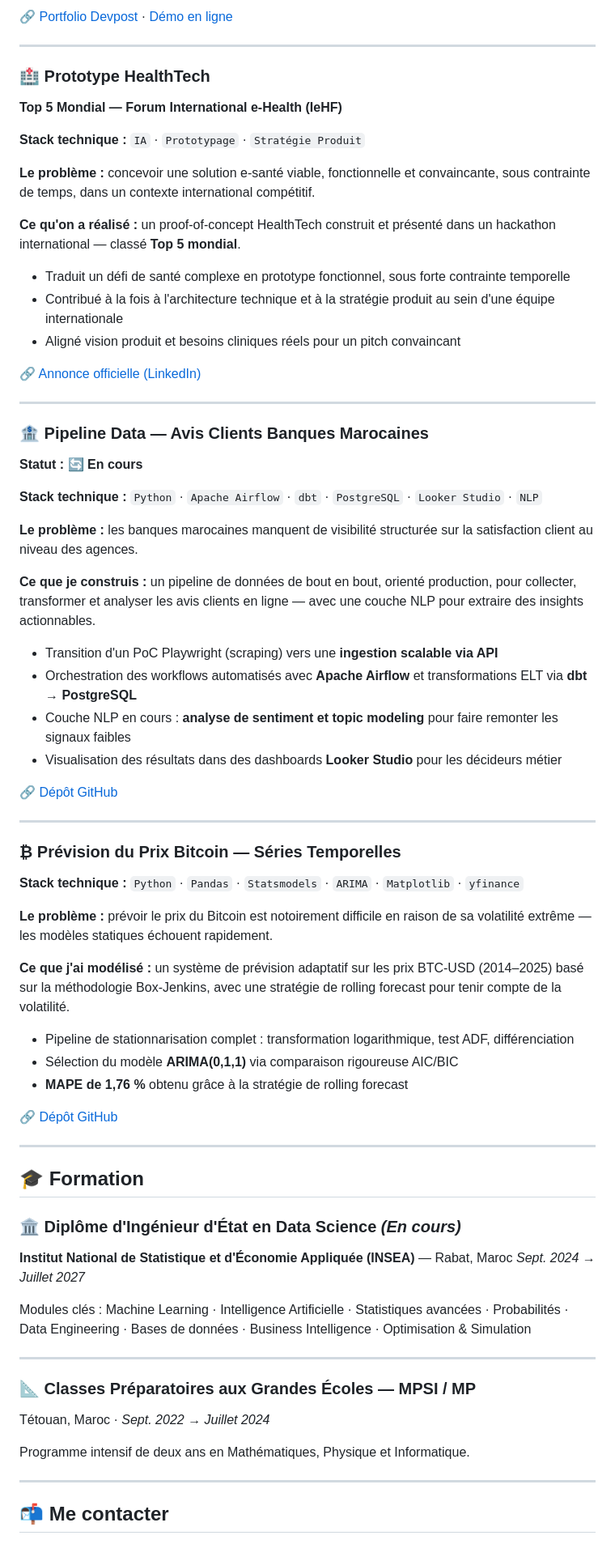
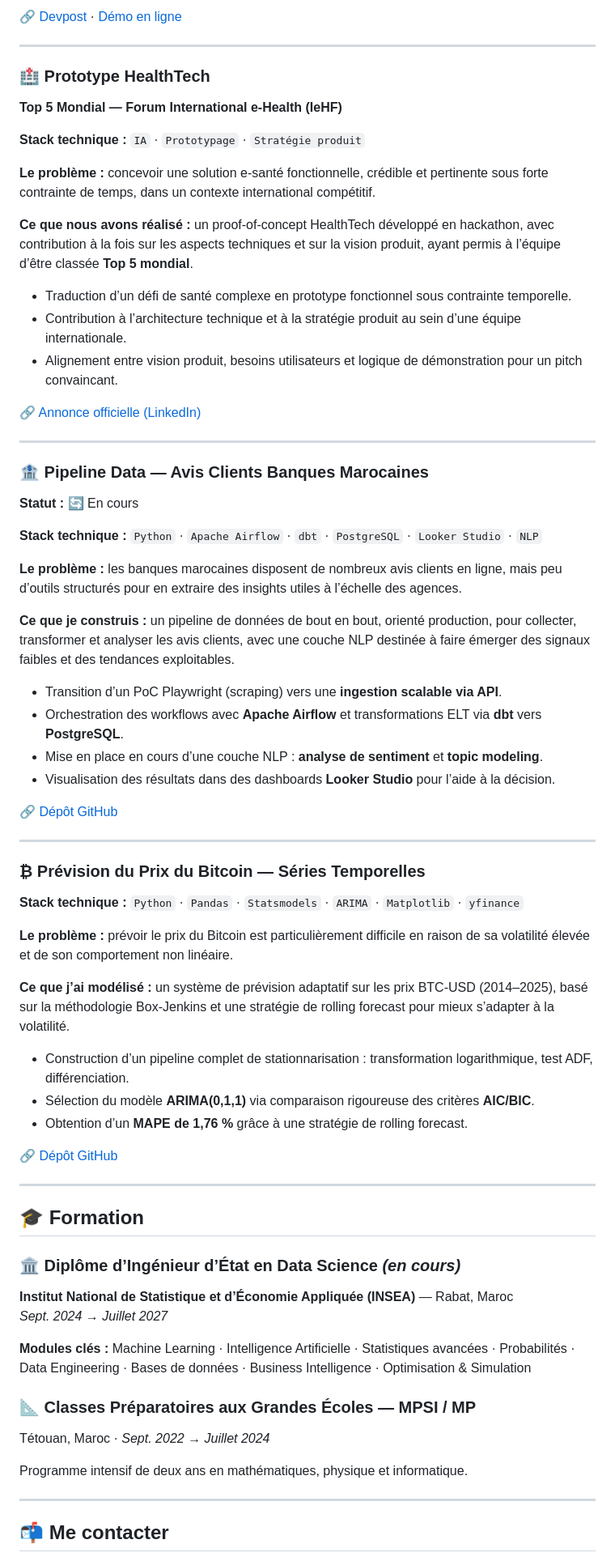
Before and after one commit to chaimae-elyaouti/chaimae-elyaouti, a Markdown page: index.md, the part around one of its changes. Shown at 81% size. GitHub-like rendering.

```diff
--- a/index.md
+++ b/index.md
@@ -73,54 +64,54 @@ Première expérience professionnelle en environnement institutionnel, sur des d
 
-🔗 [Portfolio Devpost](https://devpost.com/chaimae-elyaouti-ds) · [Démo en ligne](https://safe-listen.lovable.app/)
+🔗 [Devpost](https://devpost.com/chaimae-elyaouti-ds) · [Démo en ligne](https://safe-listen.lovable.app/)
 
 ---
 
 ### 🏥 Prototype HealthTech
 **Top 5 Mondial — Forum International e-Health (IeHF)**
 
-**Stack technique :** `IA` · `Prototypage` · `Stratégie Produit`
+**Stack technique :** `IA` · `Prototypage` · `Stratégie produit`
 
-**Le problème :** concevoir une solution e-santé viable, fonctionnelle et convaincante, sous contrainte de temps, dans un contexte international compétitif.
+**Le problème :** concevoir une solution e-santé fonctionnelle, crédible et pertinente sous forte contrainte de temps, dans un contexte international compétitif.
 
-**Ce qu'on a réalisé :** un proof-of-concept HealthTech construit et présenté dans un hackathon international — classé **Top 5 mondial**.
+**Ce que nous avons réalisé :** un proof-of-concept HealthTech développé en hackathon, avec contribution à la fois sur les aspects techniques et sur la vision produit, ayant permis à l’équipe d’être classée **Top 5 mondial**.
 
-- Traduit un défi de santé complexe en prototype fonctionnel, sous forte contrainte temporelle
-- Contribué à la fois à l'architecture technique et à la stratégie produit au sein d'une équipe internationale
-- Aligné vision produit et besoins cliniques réels pour un pitch convaincant
+- Traduction d’un défi de santé complexe en prototype fonctionnel sous contrainte temporelle.
+- Contribution à l’architecture technique et à la stratégie produit au sein d’une équipe internationale.
+- Alignement entre vision produit, besoins utilisateurs et logique de démonstration pour un pitch convaincant.
 
 🔗 [Annonce officielle (LinkedIn)](https://www.linkedin.com/feed/update/urn:li:ugcPost:7386336188753948672/)
 
 ---
 
 ### 🏦 Pipeline Data — Avis Clients Banques Marocaines
-**Statut : 🔄 En cours**
+**Statut :** 🔄 En cours
 
 **Stack technique :** `Python` · `Apache Airflow` · `dbt` · `PostgreSQL` · `Looker Studio` · `NLP`
 
-**Le problème :** les banques marocaines manquent de visibilité structurée sur la satisfaction client au niveau des agences.
+**Le problème :** les banques marocaines disposent de nombreux avis clients en ligne, mais peu d’outils structurés pour en extraire des insights utiles à l’échelle des agences.
 
-**Ce que je construis :** un pipeline de données de bout en bout, orienté production, pour collecter, transformer et analyser les avis clients en ligne — avec une couche NLP pour extraire des insights actionnables.
+**Ce que je construis :** un pipeline de données de bout en bout, orienté production, pour collecter, transformer et analyser les avis clients, avec une couche NLP destinée à faire émerger des signaux faibles et des tendances exploitables.
 
-- Transition d'un PoC Playwright (scraping) vers une **ingestion scalable via API**
-- Orchestration des workflows automatisés avec **Apache Airflow** et transformations ELT via **dbt → PostgreSQL**
-- Couche NLP en cours : **analyse de sentiment et topic modeling** pour faire remonter les signaux faibles
-- Visualisation des résultats dans des dashboards **Looker Studio** pour les décideurs métier
+- Transition d’un PoC Playwright (scraping) vers une **ingestion scalable via API**.
+- Orchestration des workflows avec **Apache Airflow** et transformations ELT via **dbt** vers **PostgreSQL**.
+- Mise en place en cours d’une couche NLP : **analyse de sentiment** et **topic modeling**.
+- Visualisation des résultats dans des dashboards **Looker Studio** pour l’aide à la décision.
 
 🔗 [Dépôt GitHub](https://github.com/chaimae-elyaouti/bank_reviews_dw)
 
 ---
 
-### ₿ Prévision du Prix Bitcoin — Séries Temporelles
+### ₿ Prévision du Prix du Bitcoin — Séries Temporelles
 
 **Stack technique :** `Python` · `Pandas` · `Statsmodels` · `ARIMA` · `Matplotlib` · `yfinance`
 
-**Le problème :** prévoir le prix du Bitcoin est notoirement difficile en raison de sa volatilité extrême — les modèles statiques échouent rapidement.
+**Le problème :** prévoir le prix du Bitcoin est particulièrement difficile en raison de sa volatilité élevée et de son comportement non linéaire.
 
-**Ce que j'ai modélisé :** un système de prévision adaptatif sur les prix BTC-USD (2014–2025) basé sur la méthodologie Box-Jenkins, avec une stratégie de rolling forecast pour tenir compte de la volatilité.
+**Ce que j’ai modélisé :** un système de prévision adaptatif sur les prix BTC-USD (2014–2025), basé sur la méthodologie Box-Jenkins et une stratégie de rolling forecast pour mieux s’adapter à la volatilité.
 
-- Pipeline de stationnarisation complet : transformation logarithmique, test ADF, différenciation
-- Sélection du modèle **ARIMA(0,1,1)** via comparaison rigoureuse AIC/BIC
-- **MAPE de 1,76 %** obtenu grâce à la stratégie de rolling forecast
+- Construction d’un pipeline complet de stationnarisation : transformation logarithmique, test ADF, différenciation.
+- Sélection du modèle **ARIMA(0,1,1)** via comparaison rigoureuse des critères **AIC/BIC**.
+- Obtention d’un **MAPE de 1,76 %** grâce à une stratégie de rolling forecast.
 
 🔗 [Dépôt GitHub](https://github.com/chaimae-elyaouti/Bitcoin-Price-Forecasting-Time-Series)
 
@@ -128,18 +119,16 @@ Première expérience professionnelle en environnement institutionnel, sur des d
 
 ## 🎓 Formation
 
-### 🏛️ Diplôme d'Ingénieur d'État en Data Science *(En cours)*
-**Institut National de Statistique et d'Économie Appliquée (INSEA)** — Rabat, Maroc
+### 🏛️ Diplôme d’Ingénieur d’État en Data Science *(en cours)*
+**Institut National de Statistique et d’Économie Appliquée (INSEA)** — Rabat, Maroc
 *Sept. 2024 → Juillet 2027*
 
-Modules clés : Machine Learning · Intelligence Artificielle · Statistiques avancées · Probabilités · Data Engineering · Bases de données · Business Intelligence · Optimisation & Simulation
-
----
+**Modules clés :** Machine Learning · Intelligence Artificielle · Statistiques avancées · Probabilités · Data Engineering · Bases de données · Business Intelligence · Optimisation & Simulation
 
 ### 📐 Classes Préparatoires aux Grandes Écoles — MPSI / MP
 Tétouan, Maroc · *Sept. 2022 → Juillet 2024*
 
-Programme intensif de deux ans en Mathématiques, Physique et Informatique.
+Programme intensif de deux ans en mathématiques, physique et informatique.
 
 ---
 
```
Also changed, not shown: other parts of index.md (+26 -35 lines).
